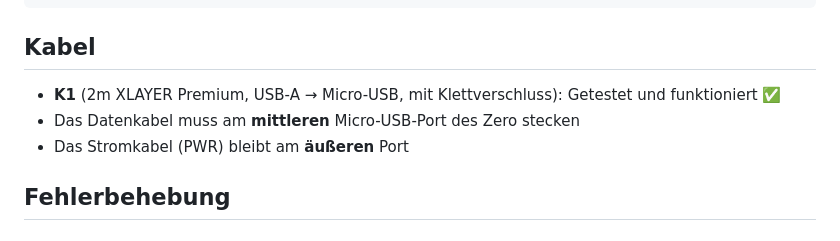
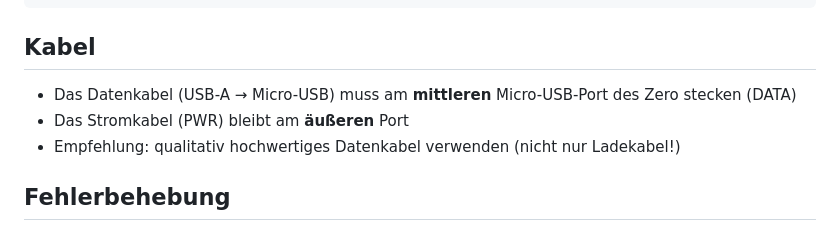
Before and after one commit to githabideri/vogelhaus, a Markdown page: docs/usb-gadget-setup.md, the part around the change. Drawn GitHub-style.

Commit message:
docs: remove setup-specific cable details from usb-gadget doc

```diff
--- a/docs/usb-gadget-setup.md
+++ b/docs/usb-gadget-setup.md
@@ -64,9 +64,9 @@ Hub 1-1 (USB 2.0 VIA, per-port power switching)
 
 ## Kabel
 
-- **K1** (2m XLAYER Premium, USB-A → Micro-USB, mit Klettverschluss): Getestet und funktioniert ✅
-- Das Datenkabel muss am **mittleren** Micro-USB-Port des Zero stecken
+- Das Datenkabel (USB-A → Micro-USB) muss am **mittleren** Micro-USB-Port des Zero stecken (DATA)
 - Das Stromkabel (PWR) bleibt am **äußeren** Port
+- Empfehlung: qualitativ hochwertiges Datenkabel verwenden (nicht nur Ladekabel!)
 
 ## Fehlerbehebung
 
```
